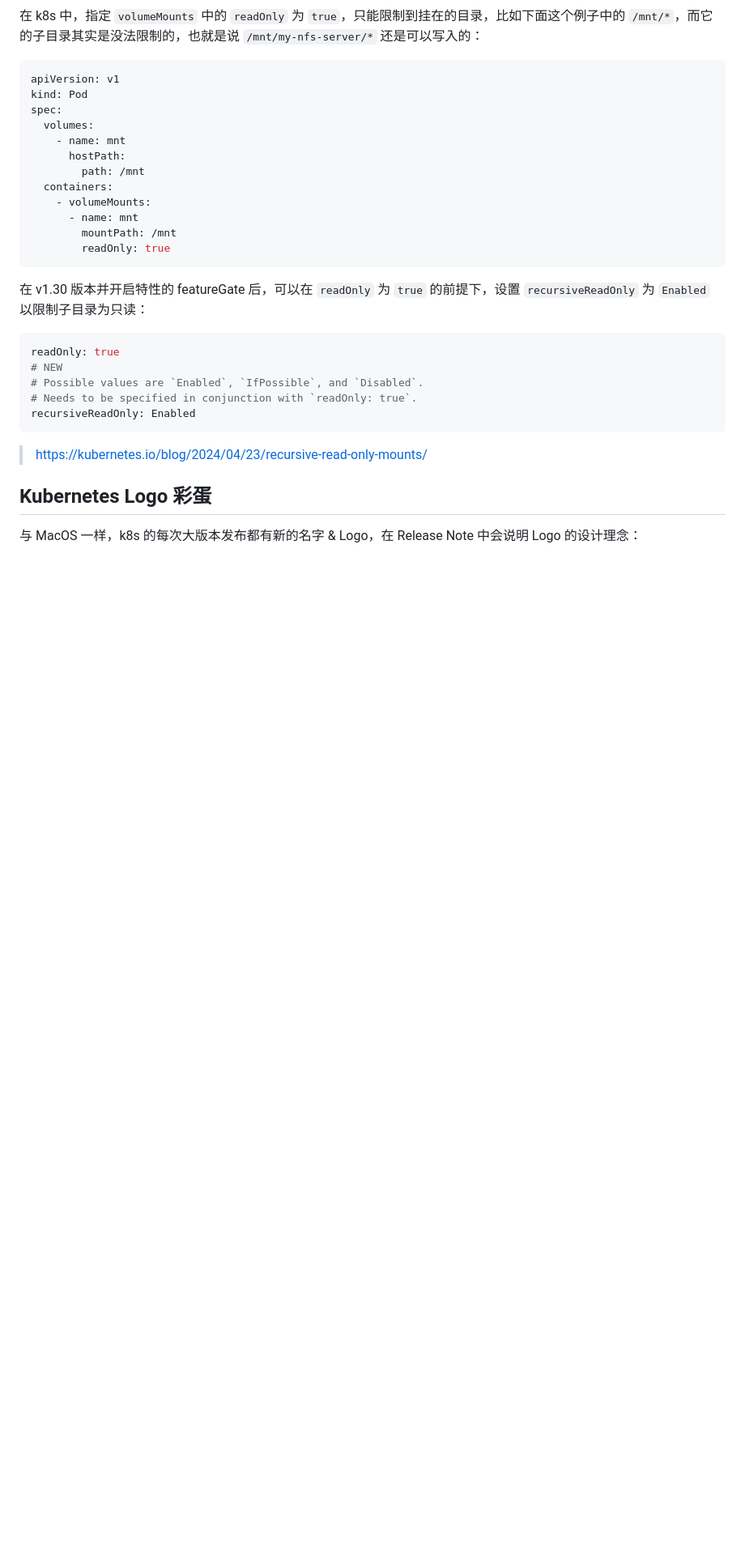
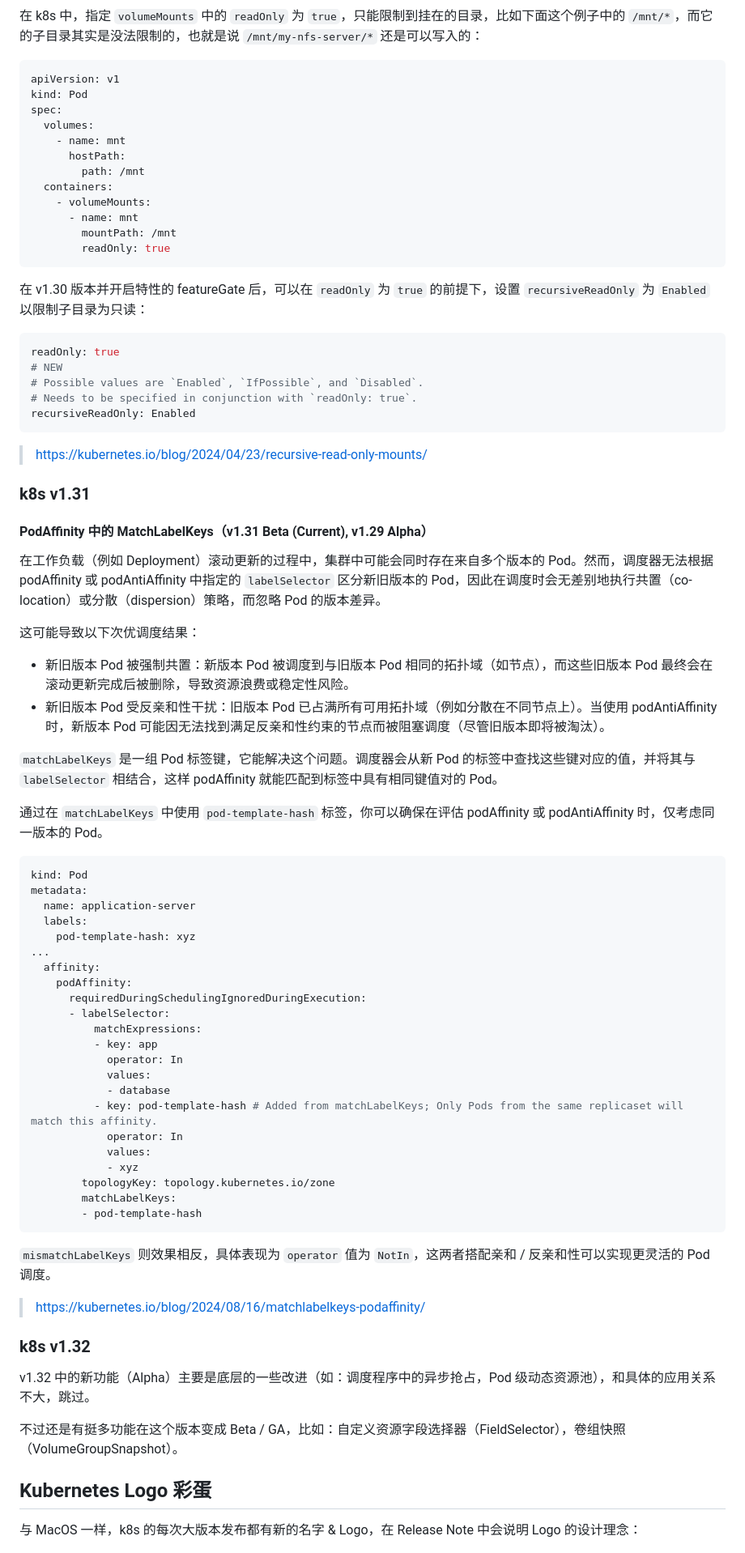
Before and after one commit to narasux/goblog, a Markdown page: data/articles/k8s-feature-summary.md, the part around the change printed below. Shown: that part at 81% size. Rendered like a GitHub page; blank space fills up the shorter version.

Commit message:
docs: update blog k8s feature summary

````diff
--- a/data/articles/k8s-feature-summary.md
+++ b/data/articles/k8s-feature-summary.md
@@ -688,6 +688,56 @@ recursiveReadOnly: Enabled
 
 > https://kubernetes.io/blog/2024/04/23/recursive-read-only-mounts/
 
+### k8s v1.31
+
+#### PodAffinity 中的 MatchLabelKeys（v1.31 Beta (Current), v1.29 Alpha）
+
+在工作负载（例如 Deployment）滚动更新的过程中，集群中可能会同时存在来自多个版本的 Pod。然而，调度器无法根据 podAffinity 或 podAntiAffinity 中指定的 `labelSelector` 区分新旧版本的 Pod，因此在调度时会无差别地执行共置（co-location）或分散（dispersion）策略，而忽略 Pod 的版本差异。
+
+这可能导致以下次优调度结果：
+
+- 新旧版本 Pod 被强制共置：新版本 Pod 被调度到与旧版本 Pod 相同的拓扑域（如节点），而这些旧版本 Pod 最终会在滚动更新完成后被删除，导致资源浪费或稳定性风险。
+- 新旧版本 Pod 受反亲和性干扰：旧版本 Pod 已占满所有可用拓扑域（例如分散在不同节点上）。当使用 podAntiAffinity 时，新版本 Pod 可能因无法找到满足反亲和性约束的节点而被阻塞调度（尽管旧版本即将被淘汰）。
+
+`matchLabelKeys` 是一组 Pod 标签键，它能解决这个问题。调度器会从新 Pod 的标签中查找这些键对应的值，并将其与 `labelSelector` 相结合，这样 podAffinity 就能匹配到标签中具有相同键值对的 Pod。
+
+通过在 `matchLabelKeys` 中使用 `pod-template-hash` 标签，你可以确保在评估 podAffinity 或 podAntiAffinity 时，仅考虑同一版本的 Pod。
+
+```yaml
+kind: Pod
+metadata:
+  name: application-server
+  labels:
+    pod-template-hash: xyz
+...
+  affinity:
+    podAffinity:
+      requiredDuringSchedulingIgnoredDuringExecution:
+      - labelSelector:
+          matchExpressions:
+          - key: app
+            operator: In
+            values:
+            - database
+          - key: pod-template-hash # Added from matchLabelKeys; Only Pods from the same replicaset will match this affinity.
+            operator: In
+            values:
+            - xyz
+        topologyKey: topology.kubernetes.io/zone
+        matchLabelKeys:
+        - pod-template-hash
+```
+
+`mismatchLabelKeys` 则效果相反，具体表现为 `operator` 值为 `NotIn`，这两者搭配亲和 / 反亲和性可以实现更灵活的 Pod 调度。
+
+> https://kubernetes.io/blog/2024/08/16/matchlabelkeys-podaffinity/
+
+### k8s v1.32
+
+v1.32 中的新功能（Alpha）主要是底层的一些改进（如：调度程序中的异步抢占，Pod 级动态资源池），和具体的应用关系不大，跳过。
+
+不过还是有挺多功能在这个版本变成 Beta / GA，比如：自定义资源字段选择器（FieldSelector），卷组快照（VolumeGroupSnapshot）。
+
 ## Kubernetes Logo 彩蛋
 
 与 MacOS 一样，k8s 的每次大版本发布都有新的名字 & Logo，在 Release Note 中会说明 Logo 的设计理念：
````
Also changed, not shown: other parts of data/articles/k8s-feature-summary.md (+6 -2 lines).
